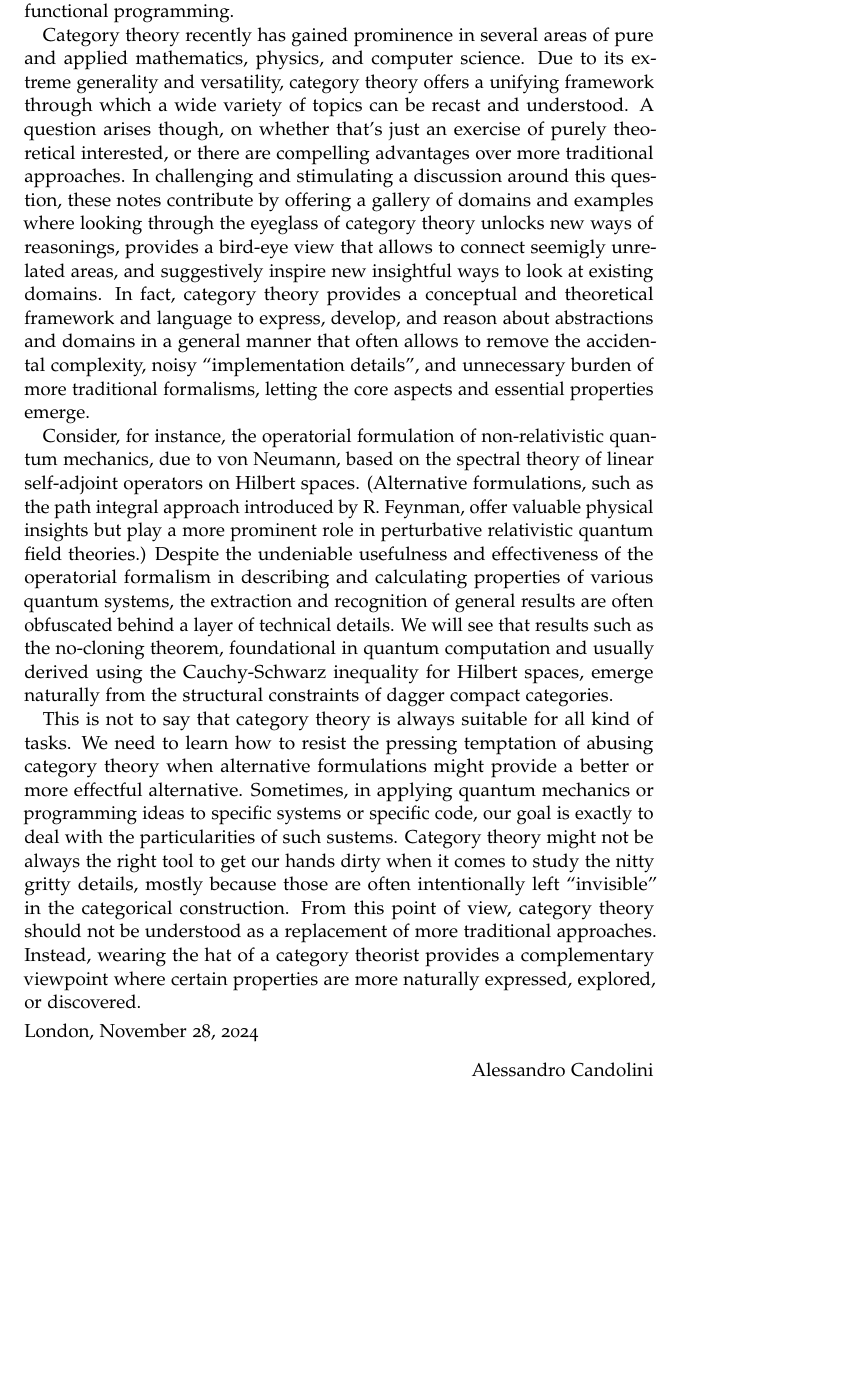
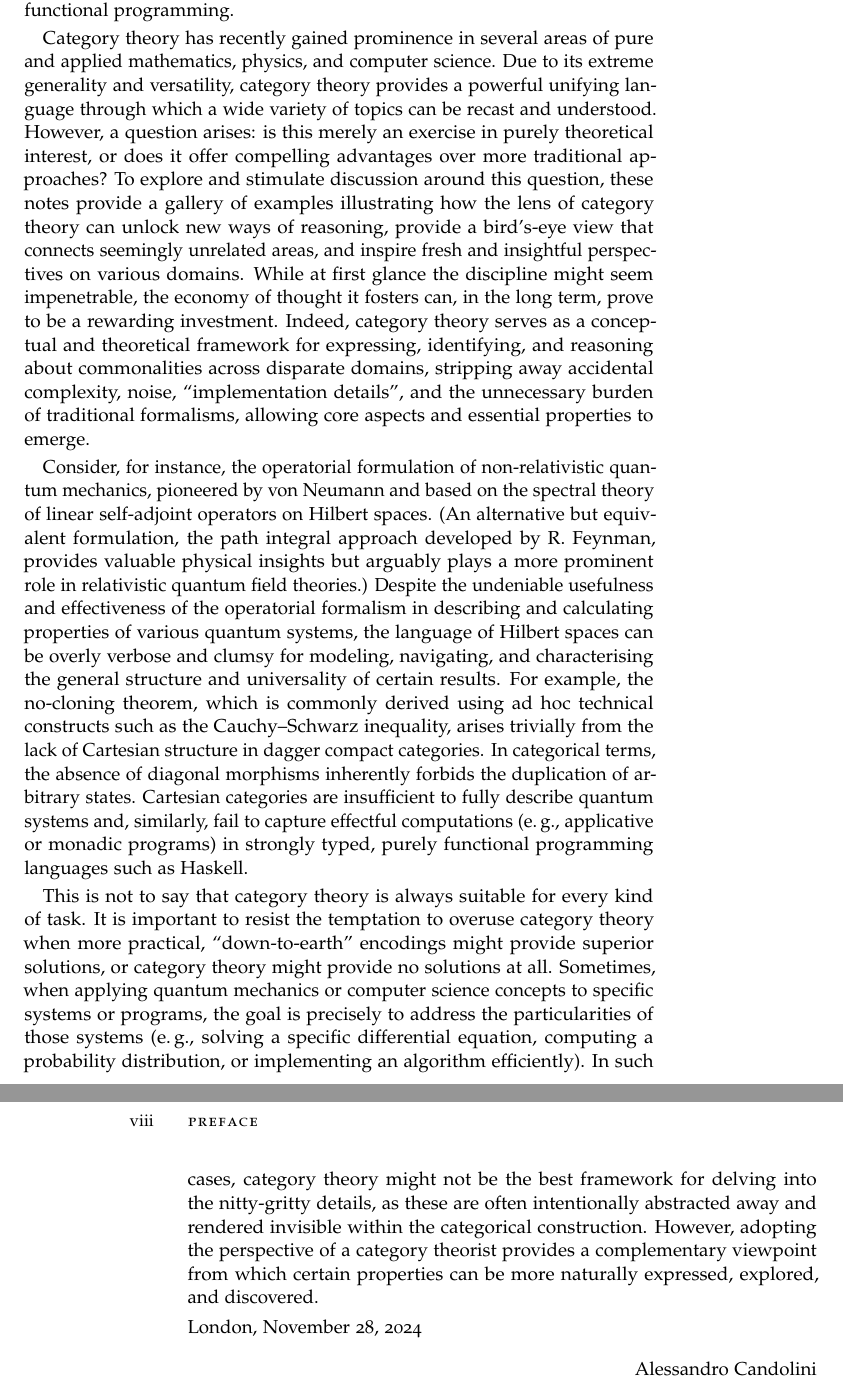
Before and after one commit to alessandrocandolini/category-book, a LaTeX thesis (category-book.tex, which reads FrontBackmatter/Preface.tex): part of page 7 of 16 before the commit and two parts of pages 7 and 8 of 16 after it, the two joined at a grey line, cut so that both start at the same text, the shorter picture padded with empty space. Compiled offline with pdfLaTeX.

Commit message:
Refining the preface

```diff
--- a/FrontBackmatter/Preface.tex
+++ b/FrontBackmatter/Preface.tex
@@ -5,24 +5,24 @@
 
 These notes provide an exploration of concepts and ideas in category theory, with special emphasis on various flavours of monoidal categories, with applications to algebra, non-relativistic quantum mechanics, and applied functional programming.
 
-Category theory recently has gained prominence in several areas of pure and applied mathematics, physics, and computer science.
-Due to its extreme generality and versatility, category theory offers a unifying framework through which a wide variety of topics can be recast and understood.
-A question arises though, on whether that's just an exercise of purely theoretical interested, or there are compelling advantages over more traditional approaches.
-%Personally, I don't think there's a unique and straightforward answer to this question, but
-In challenging and stimulating a discussion around this question,
-these notes contribute by offering a gallery of domains and examples where looking through the eyeglass of category theory unlocks new ways of reasonings, provides a bird-eye view that allows to connect seemigly unrelated areas, and suggestively inspire new insightful ways to look at existing domains.
-In fact, category theory provides a conceptual and theoretical framework and language to express, develop, and reason about abstractions and domains in a general manner that often allows to remove the accidental complexity, noisy ``implementation details'', and unnecessary burden of more traditional formalisms, letting the core aspects and essential properties emerge.
+Category theory has recently gained prominence in several areas of pure and applied mathematics, physics, and computer science.
+Due to its extreme generality and versatility, category theory provides a powerful unifying language through which a wide variety of topics can be recast and understood.
+However, a question arises: is this merely an exercise in purely theoretical interest, or does it offer compelling advantages over more traditional approaches?
+To explore and stimulate discussion around this question, these notes provide a gallery of examples illustrating how the lens of category theory can unlock new ways of reasoning, provide a bird's-eye view that connects seemingly unrelated areas, and inspire fresh and insightful perspectives on various domains.
+While at first glance the discipline might seem impenetrable, the economy of thought it fosters can, in the long term, prove to be a rewarding investment.
+Indeed, category theory serves as a conceptual and theoretical framework for expressing, identifying, and reasoning about commonalities across disparate domains, stripping away accidental complexity, noise, ``implementation details'', and the unnecessary burden of traditional formalisms, allowing core aspects and essential properties to emerge.
 
-Consider, for instance, the operatorial formulation of non-relativistic quantum mechanics, due to von Neumann, based on the spectral theory of linear self-adjoint operators on Hilbert spaces. (Alternative formulations, such as the path integral approach introduced by R.~Feynman, offer valuable physical insights but play a more prominent role in perturbative relativistic quantum field theories.) Despite the undeniable usefulness and effectiveness of the operatorial formalism in describing and calculating properties of various quantum systems, the extraction and recognition of general results are often obfuscated behind a layer of technical details. We will see that results such as the no-cloning theorem, foundational in quantum computation and usually derived using the Cauchy-Schwarz inequality for Hilbert spaces, emerge naturally from the structural constraints of dagger compact categories.
+Consider, for instance, the operatorial formulation of non-relativistic quantum mechanics, pioneered by von Neumann and based on the spectral theory of linear self-adjoint operators on Hilbert spaces. (An alternative but equivalent formulation, the path integral approach developed by R.~Feynman, provides valuable physical insights but arguably plays a more prominent role in relativistic quantum field theories.) Despite the undeniable usefulness and effectiveness of the operatorial formalism in describing and calculating properties of various quantum systems, the language of Hilbert spaces can be overly verbose and clumsy for modeling, navigating, and characterising the general structure and universality of certain results.
+For example, the no-cloning theorem, which is commonly derived using ad hoc technical constructs such as the Cauchy--Schwarz inequality, arises trivially from the lack of Cartesian structure in dagger compact categories.
+In categorical terms, the absence of diagonal morphisms inherently forbids the duplication of arbitrary states.
+Cartesian categories are insufficient to fully describe quantum systems and, similarly, fail to capture effectful computations (\eg, applicative or monadic programs) in strongly typed, purely functional programming languages such as Haskell.
 
-%Consider, for instance, the operatorial formulation of non-relativistic quantum mechanics --- which goes back to von Neumann --- in terms of spectral theory of linear self-adjoint operators in Hilbert spaces. This formalism has proven to be particularly suitable and powerful to describe and extract properties of quantum systems. (Alternative formulations include the usage of path integrals, due to R.~Feynman; while such approach is interesting and insighful from a physical viewpoint, it shines in the perpurbative treatment of relativistic quantum field theories.). Despite the undeniable usefulness and effectiveness of the operatorial formalism in describing quantum systems, general properties end up often being obfuscated by the details of this construction. We will see that results like the no-cloning theorem, important in quantum computation and whose traditional proof is usually deeply rooted in unitary operators and Hilber spaces of quantum states, emerge naturally from the incompatibility with the structural constraints of dagger compact categories.
+This is not to say that category theory is always suitable for every kind of task.
+It is important to resist the temptation to overuse category theory when more practical, ``down-to-earth'' encodings might provide superior solutions, or category theory might provide no solutions at all.
+Sometimes, when applying quantum mechanics or computer science concepts to specific systems or programs, the goal is precisely to address the particularities of those systems (\eg, solving a specific differential equation, computing a probability distribution, or implementing an algorithm efficiently).
+In such cases, category theory might not be the best framework for delving into the nitty-gritty details, as these are often intentionally abstracted away and rendered invisible within the categorical construction.
+However, adopting the perspective of a category theorist provides a complementary viewpoint from which certain properties can be more naturally expressed, explored, and discovered.
 
-This is not to say that category theory is always suitable for all kind of tasks.
-We need to learn how to resist the pressing temptation of abusing category theory when alternative formulations might provide a better or more effectful alternative.
-Sometimes, in applying quantum mechanics or programming ideas to specific systems or specific code, our goal is exactly to deal with the particularities of such sustems.
-Category theory might not be always the right tool to get our hands dirty when it comes to study the nitty gritty details, mostly because those are often intentionally left ``invisible'' in the categorical construction. From this point of view, category theory should not be understood as a replacement of more traditional approaches.
-Instead,
-wearing the hat of a category theorist provides a complementary viewpoint where certain properties are more naturally expressed, explored, or discovered.
 
 \smallskip
 
```
